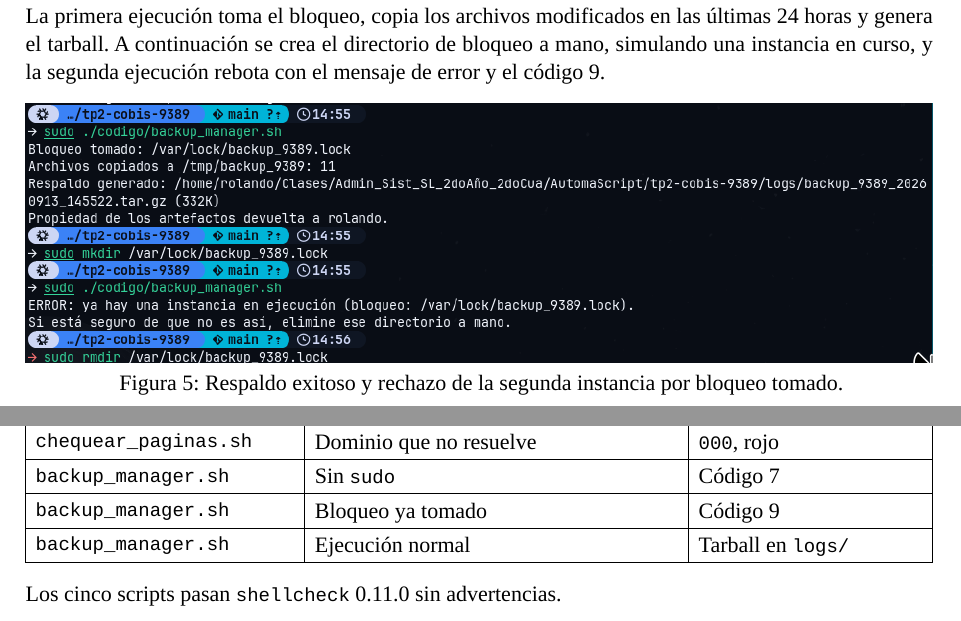
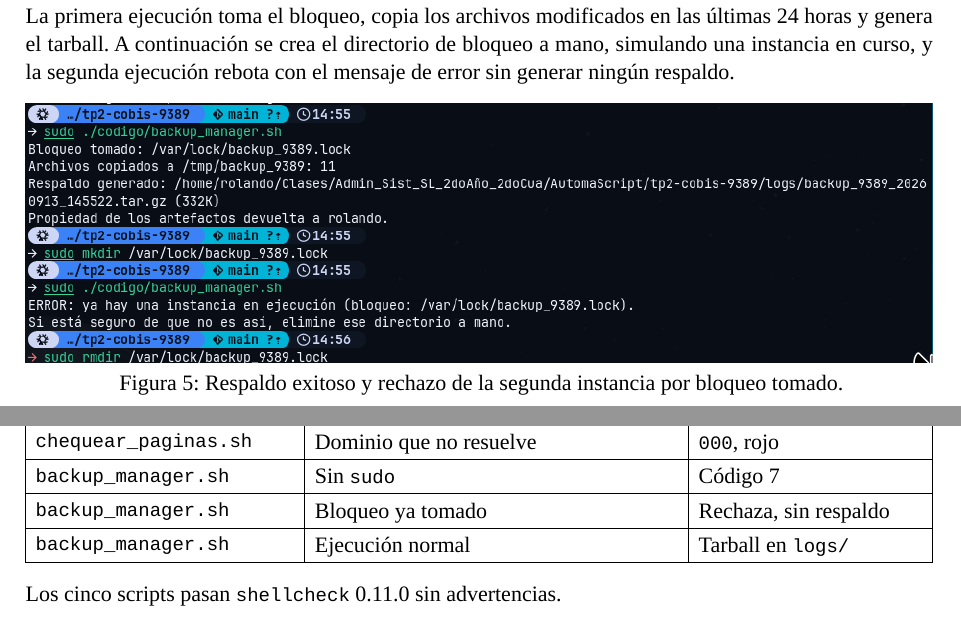
Before and after one commit to cRolandoJr/tp2-cobis-9389, a Typst document (TP2-AyS-Cobis.typ): two parts of page 16 of 16, joined at a grey line, cut so that both start at the same text. The pictures show the PDF file TP2-AyS-Cobis.pdf that the author committed with the source.

Commit message:
docs: no afirmar el código de salida 9, que no quedó capturado
La evidencia de la Tarea 5 es el mensaje de rechazo y la ausencia de
respaldo. El código de salida se describe donde corresponde, en las
hipótesis, como decisión de diseño del script.

```diff
--- a/TP2-AyS-Cobis.typ
+++ b/TP2-AyS-Cobis.typ
@@ -385,7 +385,8 @@ guardaría uno solo, en silencio. El empaquetado usa `tar -C` para que el tarbal
 
 La primera ejecución toma el bloqueo, copia los archivos modificados en las últimas 24 horas y
 genera el tarball. A continuación se crea el directorio de bloqueo a mano, simulando una
-instancia en curso, y la segunda ejecución rebota con el mensaje de error y el código 9.
+instancia en curso, y la segunda ejecución rebota con el mensaje de error sin generar ningún
+respaldo.
 
 #figure(
   image("capturas/backup_manager.png", width: 100%),
@@ -418,7 +419,7 @@ instancia en curso, y la segunda ejecución rebota con el mensaje de error y el
   [`chequear_paginas.sh`], [URL inexistente 404], [Rojo],
   [`chequear_paginas.sh`], [Dominio que no resuelve], [`000`, rojo],
   [`backup_manager.sh`], [Sin `sudo`], [Código 7],
-  [`backup_manager.sh`], [Bloqueo ya tomado], [Código 9],
+  [`backup_manager.sh`], [Bloqueo ya tomado], [Rechaza, sin respaldo],
   [`backup_manager.sh`], [Ejecución normal], [Tarball en `logs/`],
 )
 
```
Also changed, not shown: TP2-AyS-Cobis.pdf.
